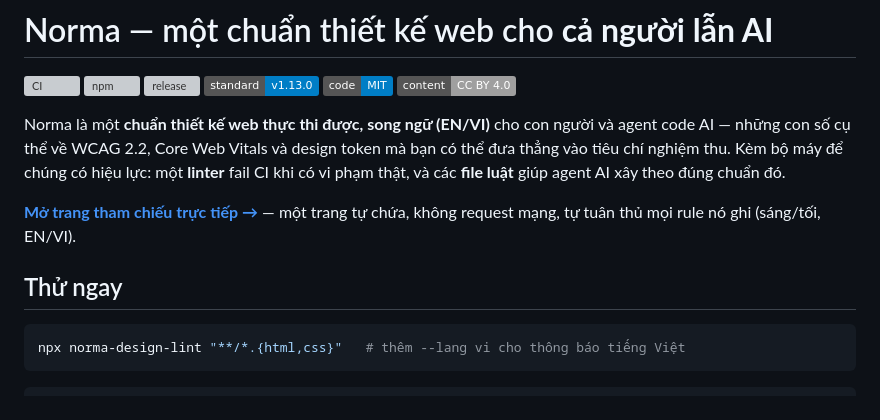
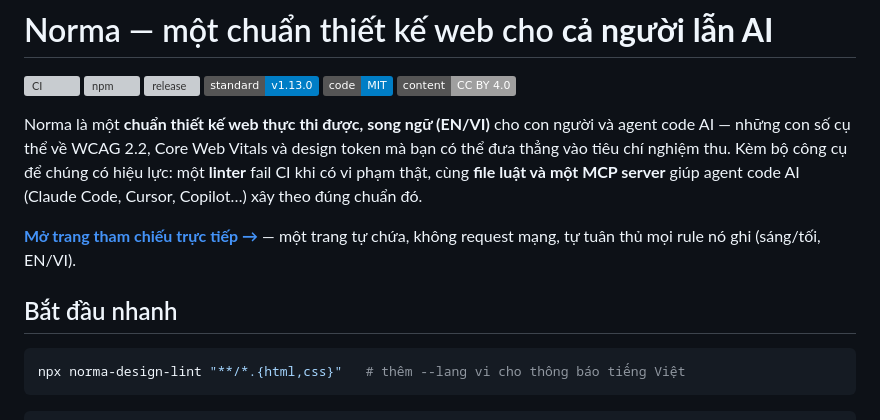
Before and after one commit to anhquanpbc/norma, a Markdown page: README.vi.md, the part around the change. Rendered like a GitHub page; badges without logos; grey boxes are pictures that could not be loaded.

````diff
--- a/README.vi.md
+++ b/README.vi.md
@@ -11,13 +11,13 @@
 
 Norma là một **chuẩn thiết kế web thực thi được, song ngữ (EN/VI)** cho con người và agent code AI —
 những con số cụ thể về WCAG 2.2, Core Web Vitals và design token mà bạn có thể đưa thẳng vào tiêu chí
-nghiệm thu. Kèm bộ máy để chúng có hiệu lực: một **linter** fail CI khi có vi phạm thật, và các **file
-luật** giúp agent AI xây theo đúng chuẩn đó.
+nghiệm thu. Kèm bộ công cụ để chúng có hiệu lực: một **linter** fail CI khi có vi phạm thật, cùng **file
+luật và một MCP server** giúp agent code AI (Claude Code, Cursor, Copilot…) xây theo đúng chuẩn đó.
 
 **[Mở trang tham chiếu trực tiếp →](https://anhquanpbc.github.io/norma/)** — một trang tự chứa, không
 request mạng, tự tuân thủ mọi rule nó ghi (sáng/tối, EN/VI).
 
-## Thử ngay
+## Bắt đầu nhanh
 
 ```bash
 npx norma-design-lint "**/*.{html,css}"   # thêm --lang vi cho thông báo tiếng Việt
````
Also changed, not shown: README.md (+4 -3 lines).
